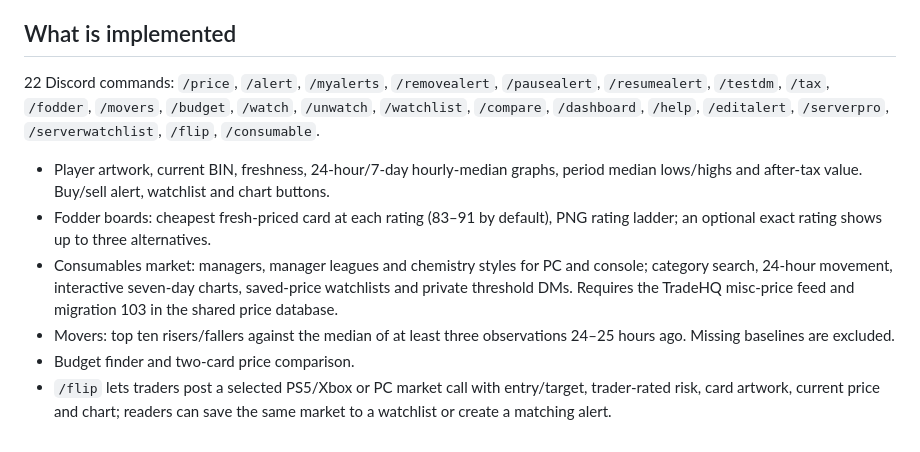
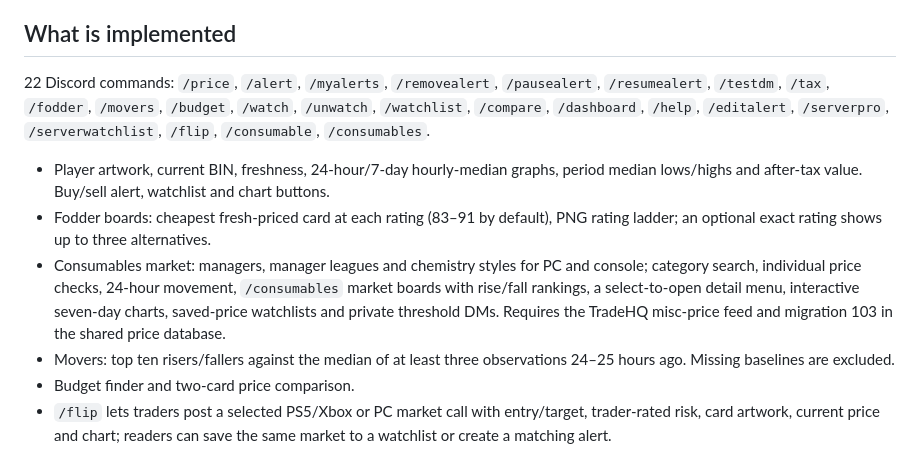
Before and after one commit to simonhayes51/Futbot, a Markdown page: README.md, the part around the change. Drawn GitHub-style.

Commit message:
Document consumables market board

```diff
--- a/README.md
+++ b/README.md
@@ -4,11 +4,11 @@ Ultimate Team Discord tools, an editorial marketing website and a live Discord-a
 
 ## What is implemented
 
-22 Discord commands: `/price`, `/alert`, `/myalerts`, `/removealert`, `/pausealert`, `/resumealert`, `/testdm`, `/tax`, `/fodder`, `/movers`, `/budget`, `/watch`, `/unwatch`, `/watchlist`, `/compare`, `/dashboard`, `/help`, `/editalert`, `/serverpro`, `/serverwatchlist`, `/flip`, `/consumable`.
+22 Discord commands: `/price`, `/alert`, `/myalerts`, `/removealert`, `/pausealert`, `/resumealert`, `/testdm`, `/tax`, `/fodder`, `/movers`, `/budget`, `/watch`, `/unwatch`, `/watchlist`, `/compare`, `/dashboard`, `/help`, `/editalert`, `/serverpro`, `/serverwatchlist`, `/flip`, `/consumable`, `/consumables`.
 
 - Player artwork, current BIN, freshness, 24-hour/7-day hourly-median graphs, period median lows/highs and after-tax value. Buy/sell alert, watchlist and chart buttons.
 - Fodder boards: cheapest fresh-priced card at each rating (83–91 by default), PNG rating ladder; an optional exact rating shows up to three alternatives.
-- Consumables market: managers, manager leagues and chemistry styles for PC and console; category search, 24-hour movement, interactive seven-day charts, saved-price watchlists and private threshold DMs. Requires the TradeHQ misc-price feed and migration 103 in the shared price database.
+- Consumables market: managers, manager leagues and chemistry styles for PC and console; category search, individual price checks, 24-hour movement, `/consumables` market boards with rise/fall rankings, a select-to-open detail menu, interactive seven-day charts, saved-price watchlists and private threshold DMs. Requires the TradeHQ misc-price feed and migration 103 in the shared price database.
 - Movers: top ten risers/fallers against the median of at least three observations 24–25 hours ago. Missing baselines are excluded.
 - Budget finder and two-card price comparison.
 - `/flip` lets traders post a selected PS5/Xbox or PC market call with entry/target, trader-rated risk, card artwork, current price and chart; readers can save the same market to a watchlist or create a matching alert.
```
